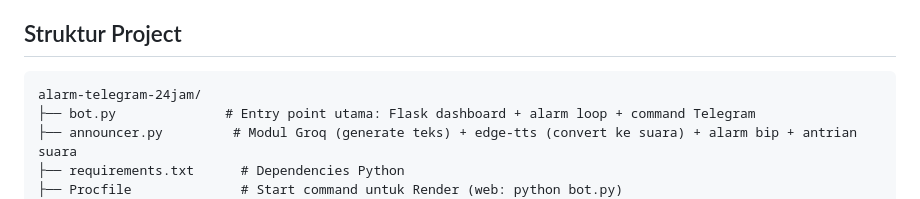
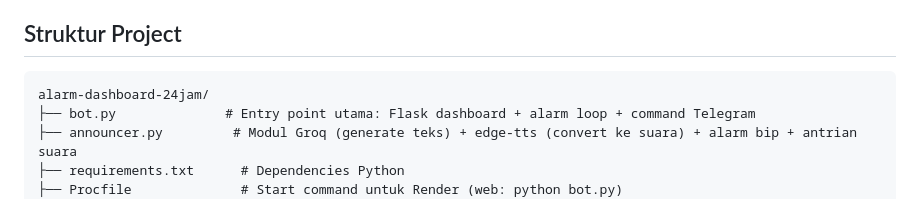
Before and after one commit to amosmarbun86-droid/alarm-telegram-24jam, a Markdown page: README.md, the part around one of its changes. GitHub-like rendering.

Commit message:
Fix formatting and update project name in README

````diff
--- a/README.md
+++ b/README.md
@@ -37,7 +37,7 @@ Sistem alarm & dashboard jadwal loading/keberangkatan mobil logistik, berjalan 2
 ## Struktur Project
 
 ```
-alarm-telegram-24jam/
+alarm-dashboard-24jam/
 ├── bot.py              # Entry point utama: Flask dashboard + alarm loop + command Telegram
 ├── announcer.py         # Modul Groq (generate teks) + edge-tts (convert ke suara) + alarm bip + antrian suara
 ├── requirements.txt      # Dependencies Python
````
Also changed, not shown: other parts of README.md (+1 -1 lines).
